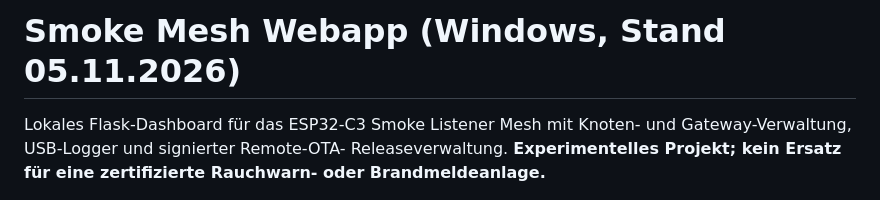
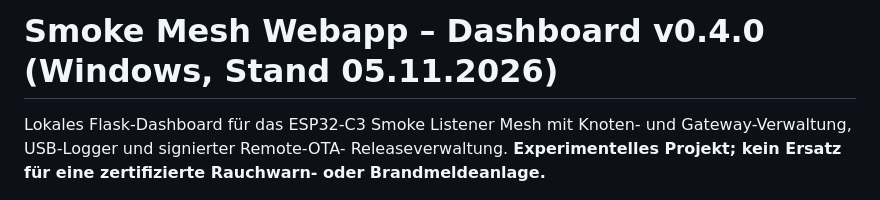
Before and after one commit to lexxi/smoke-listener-mesh, a Markdown page: web/README.md, the part around the change. GitHub-like rendering.

Commit message:
docs: align dashboard documentation with v0.4.0

```diff
--- a/web/README.md
+++ b/web/README.md
@@ -1,4 +1,4 @@
-# Smoke Mesh Webapp (Windows, Stand 05.11.2026)
+# Smoke Mesh Webapp – Dashboard v0.4.0 (Windows, Stand 05.11.2026)
 
 Lokales Flask-Dashboard für das ESP32-C3 Smoke Listener Mesh mit
 Knoten- und Gateway-Verwaltung, USB-Logger und signierter Remote-OTA-
```
